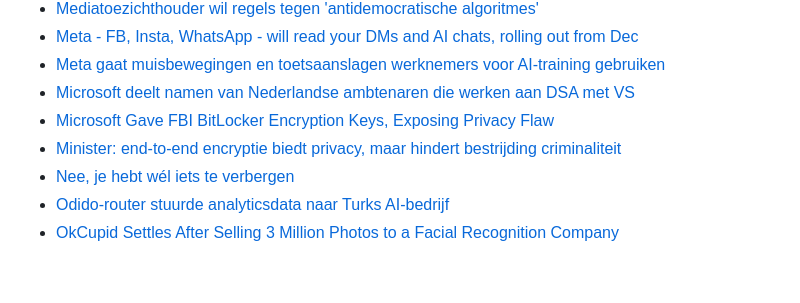
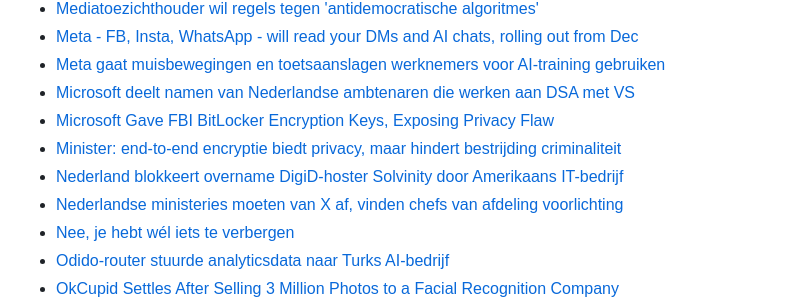
Before and after one commit to brownhamer/alt0.nl, a Markdown page: content/privacy.md, the part around the change. GitHub-like rendering; blank space fills up the shorter version.

Commit message:
More on Privacy

```diff
--- a/content/privacy.md
+++ b/content/privacy.md
@@ -97,6 +97,8 @@ Het gaat daarbij niet over verbergen, maar over veiligheid van jouw persoonlijke
 - [Microsoft deelt namen van Nederlandse ambtenaren die werken aan DSA met VS](https://tweakers.net/nieuws/248118/microsoft-deelt-namen-van-nederlandse-ambtenaren-die-werken-aan-dsa-met-vs.html)
 - [Microsoft Gave FBI BitLocker Encryption Keys, Exposing Privacy Flaw](https://www.forbes.com/sites/thomasbrewster/2026/01/22/microsoft-gave-fbi-keys-to-unlock-bitlocker-encrypted-data/)
 - [Minister: end-to-end encryptie biedt privacy, maar hindert bestrijding criminaliteit](https://www.security.nl/posting/937117/Minister%3A+end-to-end+encryptie+biedt+privacy%2C+maar+hindert+bestrijding+criminaliteit)
+- [Nederland blokkeert overname DigiD-hoster Solvinity door Amerikaans IT-bedrijf](https://tweakers.net/nieuws/248186/nederland-blokkeert-overname-digid-hoster-solvinity-door-amerikaans-it-bedrijf.html)
+- [Nederlandse ministeries moeten van X af, vinden chefs van afdeling voorlichting](https://tweakers.net/nieuws/248176/nederlandse-ministeries-moeten-van-x-af-vinden-chefs-van-afdeling-voorlichting.html)
 - [Nee, je hebt wél iets te verbergen](https://decorrespondent.nl/209/nee-je-hebt-wel-iets-te-verbergen/6428004-ab2d5fc2)
 - [Odido-router stuurde analyticsdata naar Turks AI-bedrijf](https://tweakers.net/nieuws/245620/odido-router-stuurde-analyticsdata-naar-turks-ai-bedrijf.html)
 - [OkCupid Settles After Selling 3 Million Photos to a Facial Recognition Company](https://www.privacyguides.org/news/2026/04/05/okcupid-settles-after-selling-3-million-photos-to-a-facial-recognition-company/)
```
